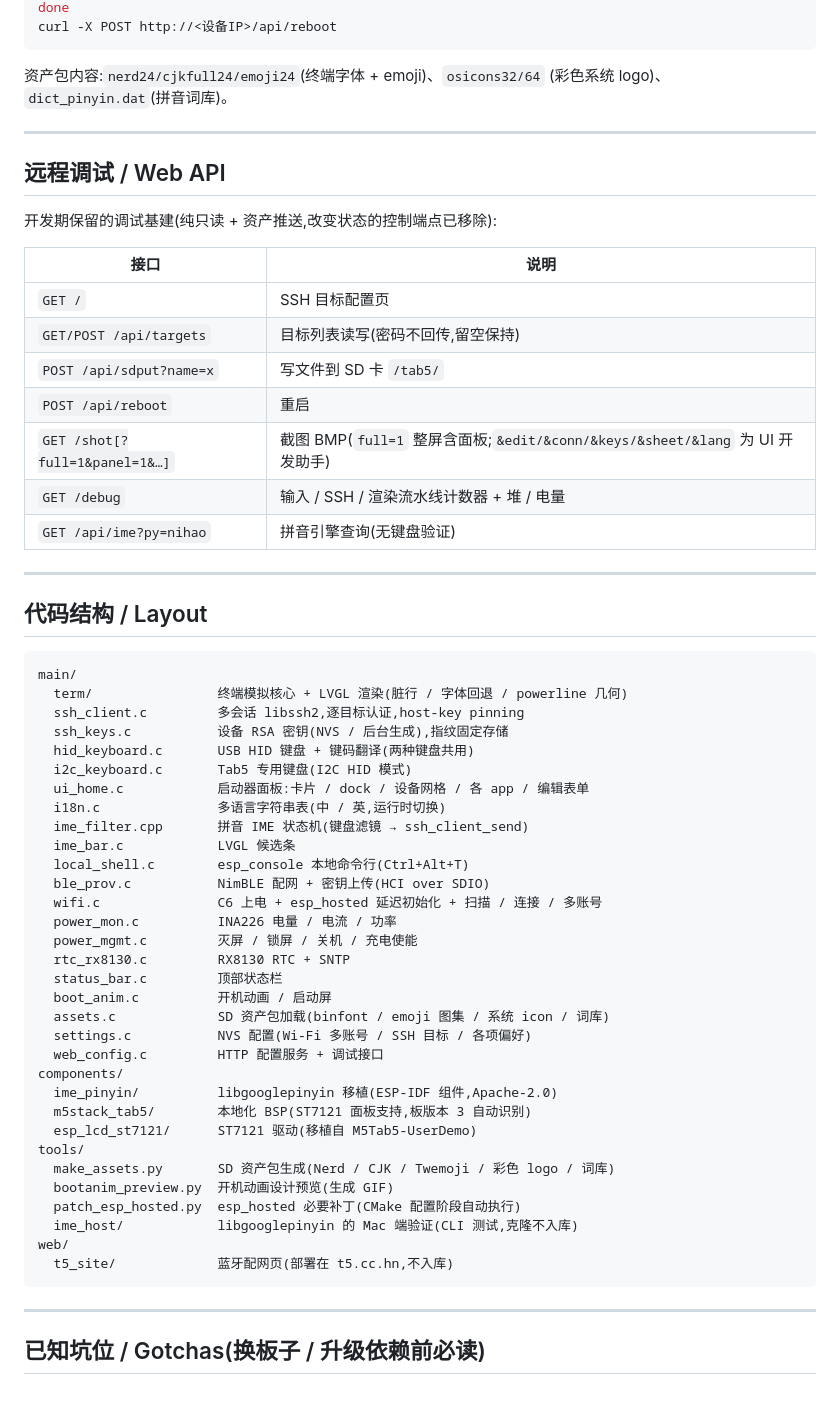
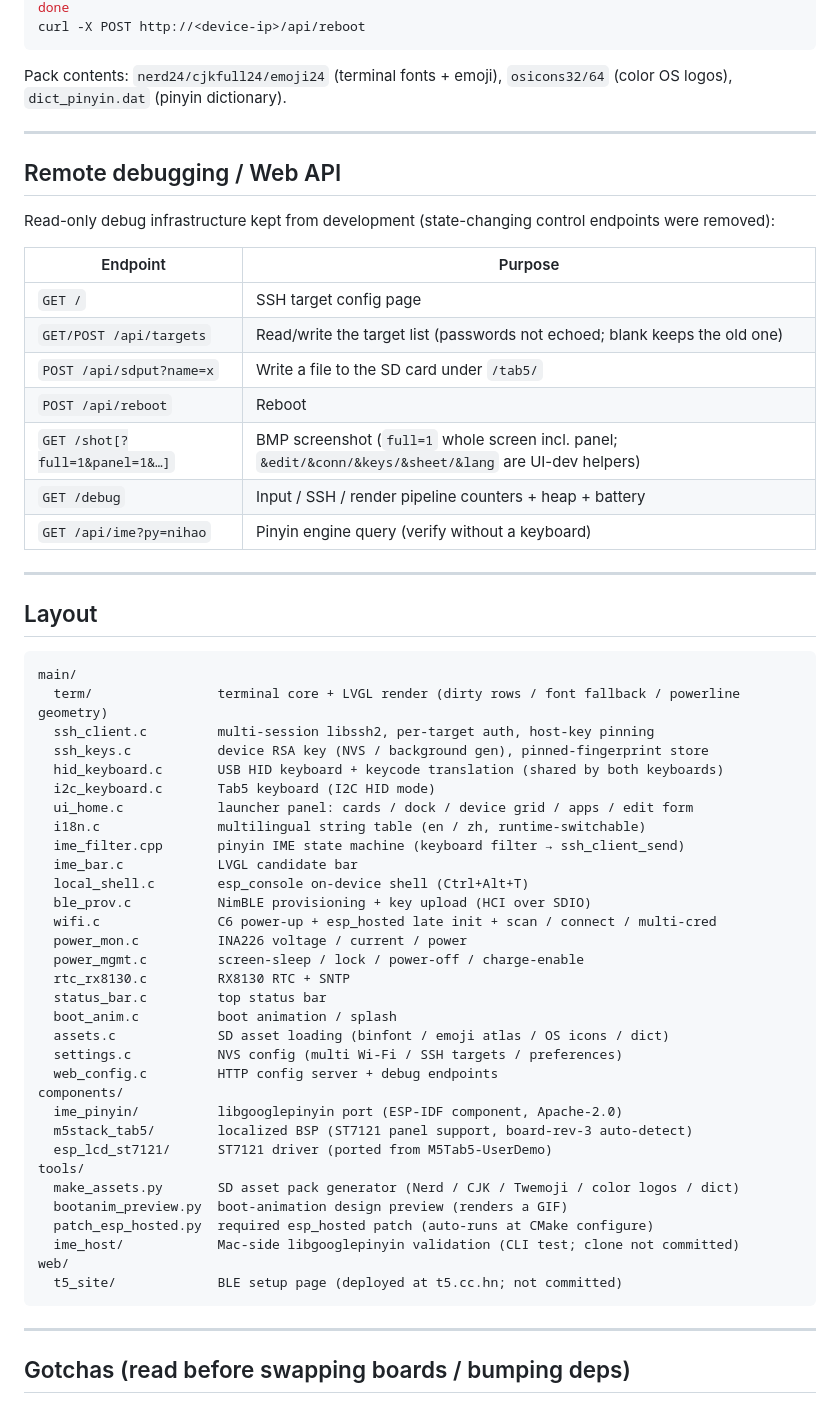
Before and after one commit to jsdvjx/tab5-ssh-terminal, a Markdown page: README.md, the part around one of its changes. Drawn GitHub-style.

Commit message:
README: default to English, add zh/en language links
Co-Authored-By: Claude Fable 5 <noreply@anthropic.com>

````diff
--- a/README.md
+++ b/README.md
@@ -87,66 +97,67 @@ for f in assets_sd/tab5/*.bin; do
 done
-curl -X POST http://<设备IP>/api/reboot
+curl -X POST http://<device-ip>/api/reboot
 ```
 
-资产包内容:`nerd24/cjkfull24/emoji24`(终端字体 + emoji)、`osicons32/64`
-(彩色系统 logo)、`dict_pinyin.dat`(拼音词库)。
+Pack contents: `nerd24/cjkfull24/emoji24` (terminal fonts + emoji),
+`osicons32/64` (color OS logos), `dict_pinyin.dat` (pinyin dictionary).
 
 ---
 
-## 远程调试 / Web API
+## Remote debugging / Web API
 
-开发期保留的调试基建(纯只读 + 资产推送,改变状态的控制端点已移除):
+Read-only debug infrastructure kept from development (state-changing control
+endpoints were removed):
 
-| 接口 | 说明 |
+| Endpoint | Purpose |
 |---|---|
-| `GET /` | SSH 目标配置页 |
-| `GET/POST /api/targets` | 目标列表读写(密码不回传,留空保持) |
-| `POST /api/sdput?name=x` | 写文件到 SD 卡 `/tab5/` |
-| `POST /api/reboot` | 重启 |
-| `GET /shot[?full=1&panel=1&…]` | 截图 BMP(`full=1` 整屏含面板;`&edit/&conn/&keys/&sheet/&lang` 为 UI 开发助手) |
-| `GET /debug` | 输入 / SSH / 渲染流水线计数器 + 堆 / 电量 |
-| `GET /api/ime?py=nihao` | 拼音引擎查询(无键盘验证) |
+| `GET /` | SSH target config page |
+| `GET/POST /api/targets` | Read/write the target list (passwords not echoed; blank keeps the old one) |
+| `POST /api/sdput?name=x` | Write a file to the SD card under `/tab5/` |
+| `POST /api/reboot` | Reboot |
+| `GET /shot[?full=1&panel=1&…]` | BMP screenshot (`full=1` whole screen incl. panel; `&edit/&conn/&keys/&sheet/&lang` are UI-dev helpers) |
+| `GET /debug` | Input / SSH / render pipeline counters + heap + battery |
+| `GET /api/ime?py=nihao` | Pinyin engine query (verify without a keyboard) |
 
 ---
 
-## 代码结构 / Layout
+## Layout
 
 ```
 main/
-  term/                终端模拟核心 + LVGL 渲染(脏行 / 字体回退 / powerline 几何)
-  ssh_client.c         多会话 libssh2,逐目标认证,host-key pinning
-  ssh_keys.c           设备 RSA 密钥(NVS / 后台生成),指纹固定存储
-  hid_keyboard.c       USB HID 键盘 + 键码翻译(两种键盘共用)
-  i2c_keyboard.c       Tab5 专用键盘(I2C HID 模式)
-  ui_home.c            启动器面板:卡片 / dock / 设备网格 / 各 app / 编辑表单
-  i18n.c               多语言字符串表(中 / 英,运行时切换)
-  ime_filter.cpp       拼音 IME 状态机(键盘滤镜 → ssh_client_send)
-  ime_bar.c            LVGL 候选条
-  local_shell.c        esp_console 本地命令行(Ctrl+Alt+T)
-  ble_prov.c           NimBLE 配网 + 密钥上传(HCI over SDIO)
-  wifi.c               C6 上电 + esp_hosted 延迟初始化 + 扫描 / 连接 / 多账号
-  power_mon.c          INA226 电量 / 电流 / 功率
-  power_mgmt.c         灭屏 / 锁屏 / 关机 / 充电使能
+  term/                terminal core + LVGL render (dirty rows / font fallback / powerline geometry)
+  ssh_client.c         multi-session libssh2, per-target auth, host-key pinning
+  ssh_keys.c           device RSA key (NVS / background gen), pinned-fingerprint store
+  hid_keyboard.c       USB HID keyboard + keycode translation (shared by both keyboards)
+  i2c_keyboard.c       Tab5 keyboard (I2C HID mode)
+  ui_home.c            launcher panel: cards / dock / device grid / apps / edit form
+  i18n.c               multilingual string table (en / zh, runtime-switchable)
+  ime_filter.cpp       pinyin IME state machine (keyboard filter → ssh_client_send)
+  ime_bar.c            LVGL candidate bar
+  local_shell.c        esp_console on-device shell (Ctrl+Alt+T)
+  ble_prov.c           NimBLE provisioning + key upload (HCI over SDIO)
+  wifi.c               C6 power-up + esp_hosted late init + scan / connect / multi-cred
+  power_mon.c          INA226 voltage / current / power
+  power_mgmt.c         screen-sleep / lock / power-off / charge-enable
   rtc_rx8130.c         RX8130 RTC + SNTP
-  status_bar.c         顶部状态栏
-  boot_anim.c          开机动画 / 启动屏
-  assets.c             SD 资产包加载(binfont / emoji 图集 / 系统 icon / 词库)
-  settings.c           NVS 配置(Wi-Fi 多账号 / SSH 目标 / 各项偏好)
-  web_config.c         HTTP 配置服务 + 调试接口
+  status_bar.c         top status bar
+  boot_anim.c          boot animation / splash
+  assets.c             SD asset loading (binfont / emoji atlas / OS icons / dict)
+  settings.c           NVS config (multi Wi-Fi / SSH targets / preferences)
+  web_config.c         HTTP config server + debug endpoints
 components/
-  ime_pinyin/          libgooglepinyin 移植(ESP-IDF 组件,Apache-2.0)
-  m5stack_tab5/        本地化 BSP(ST7121 面板支持,板版本 3 自动识别)
-  esp_lcd_st7121/      ST7121 驱动(移植自 M5Tab5-UserDemo)
+  ime_pinyin/          libgooglepinyin port (ESP-IDF component, Apache-2.0)
+  m5stack_tab5/        localized BSP (ST7121 panel support, board-rev-3 auto-detect)
+  esp_lcd_st7121/      ST7121 driver (ported from M5Tab5-UserDemo)
 tools/
-  make_assets.py       SD 资产包生成(Nerd / CJK / Twemoji / 彩色 logo / 词库)
-  bootanim_preview.py  开机动画设计预览(生成 GIF)
-  patch_esp_hosted.py  esp_hosted 必要补丁(CMake 配置阶段自动执行)
-  ime_host/            libgooglepinyin 的 Mac 端验证(CLI 测试,克隆不入库)
+  make_assets.py       SD asset pack generator (Nerd / CJK / Twemoji / color logos / dict)
+  bootanim_preview.py  boot-animation design preview (renders a GIF)
+  patch_esp_hosted.py  required esp_hosted patch (auto-runs at CMake configure)
+  ime_host/            Mac-side libgooglepinyin validation (CLI test; clone not committed)
 web/
-  t5_site/             蓝牙配网页(部署在 t5.cc.hn,不入库)
+  t5_site/             BLE setup page (deployed at t5.cc.hn; not committed)
 ```
 
 ---
 
-## 已知坑位 / Gotchas(换板子 / 升级依赖前必读)
+## Gotchas (read before swapping boards / bumping deps)
 
````
Also changed, not shown: other parts of README.md (+95 -76 lines), README.zh.md (added, +177 -0 lines).
